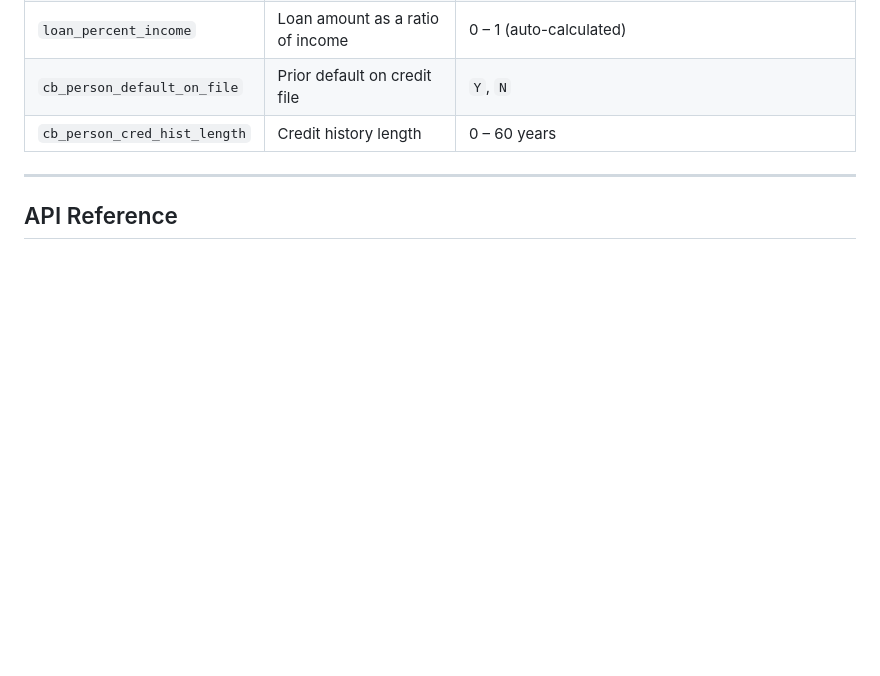
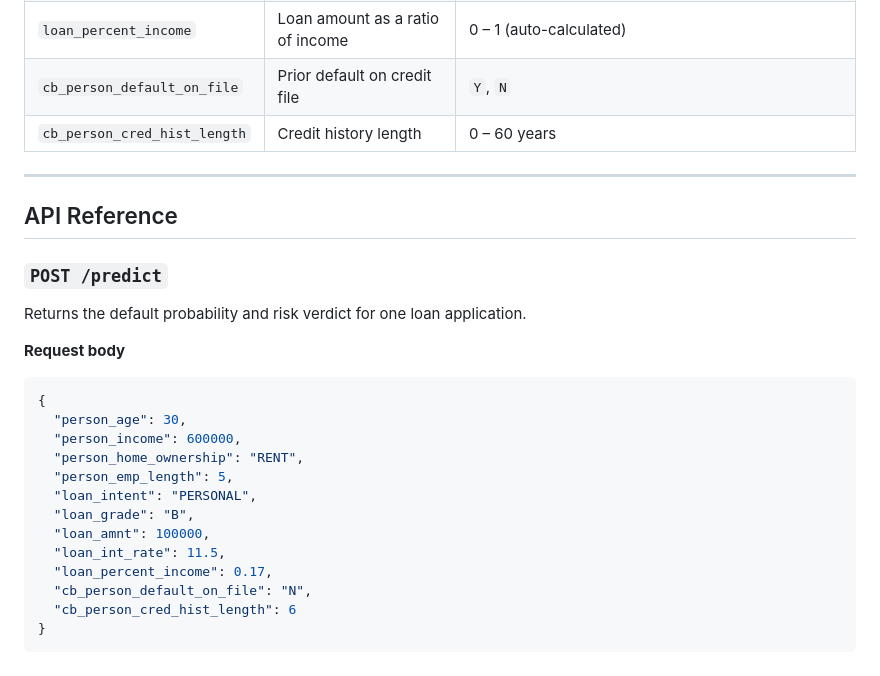
Before and after one commit to amirsohail100/Credit_Risk_Assesment_Using_SHAP, a Markdown page: README.md, the part around the change. Drawn GitHub-style; blank space fills up the shorter version.

Commit message:
update README.me file

````diff
--- a/README.md
+++ b/README.md
@@ -75,3 +75,25 @@ This lets us verify that the model relies on sensible signals (such as loan grad
 ---
 
 ## API Reference
+
+### `POST /predict`
+
+Returns the default probability and risk verdict for one loan application.
+
+**Request body**
+
+```json
+{
+  "person_age": 30,
+  "person_income": 600000,
+  "person_home_ownership": "RENT",
+  "person_emp_length": 5,
+  "loan_intent": "PERSONAL",
+  "loan_grade": "B",
+  "loan_amnt": 100000,
+  "loan_int_rate": 11.5,
+  "loan_percent_income": 0.17,
+  "cb_person_default_on_file": "N",
+  "cb_person_cred_hist_length": 6
+}
+```
````
